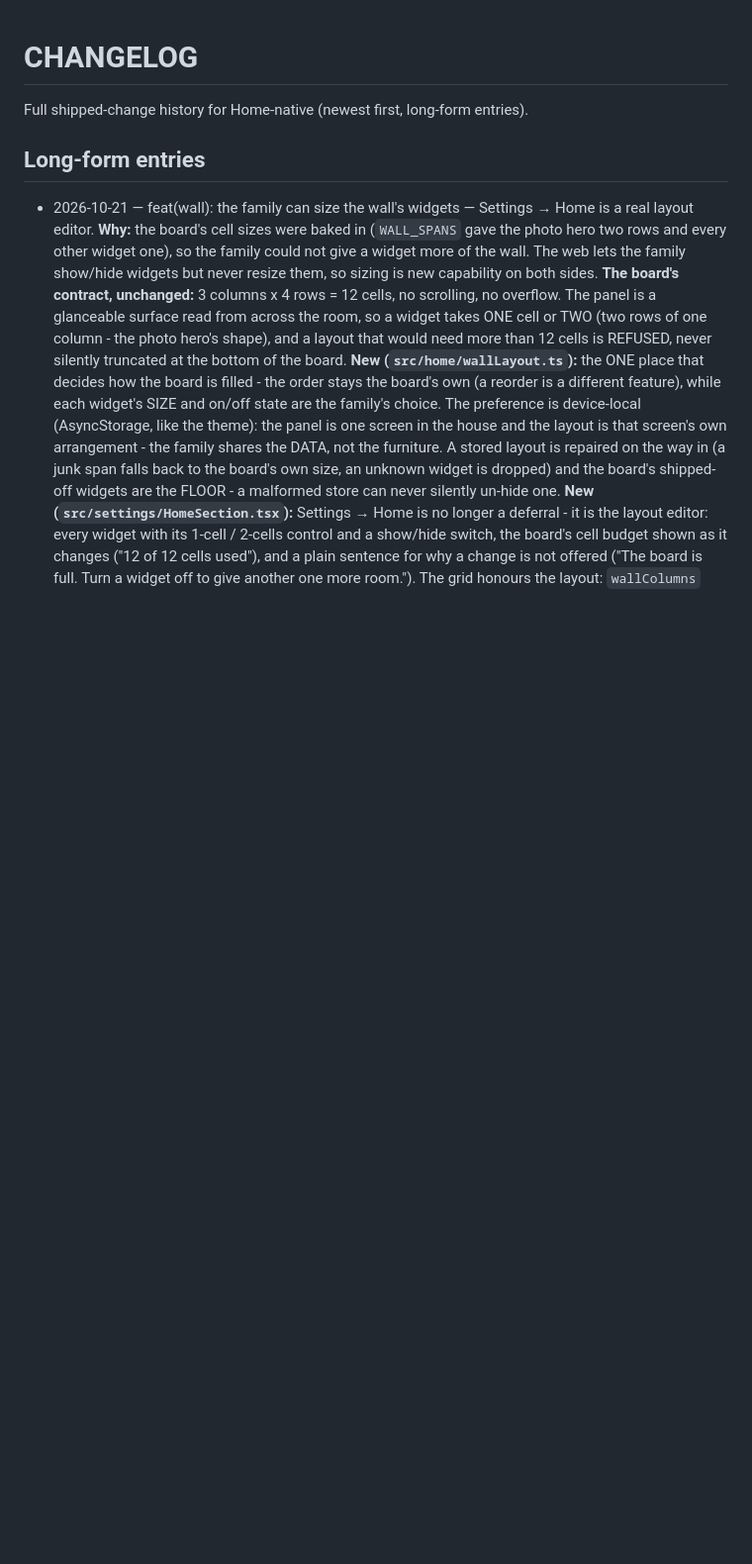
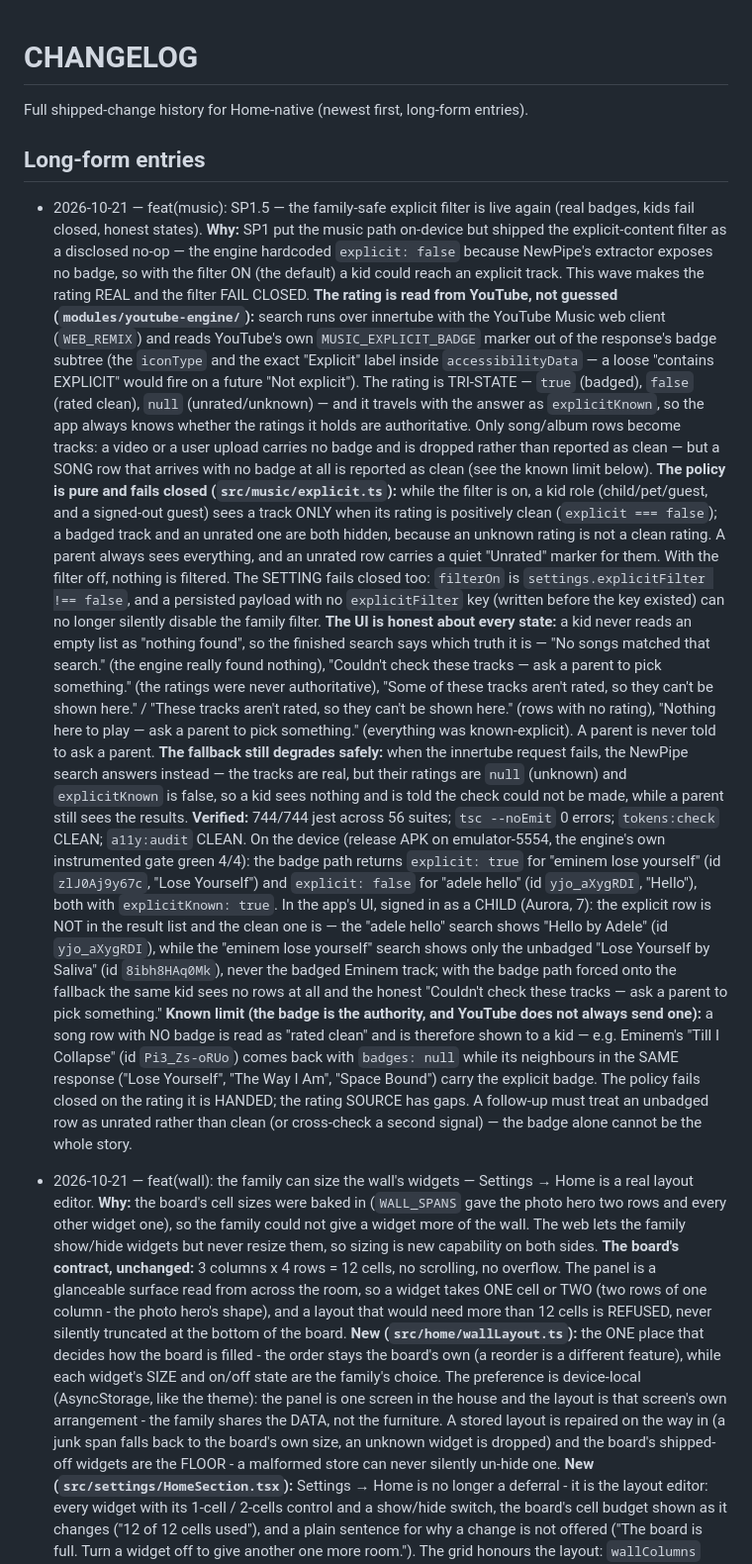
Before and after one commit to ninjass10101010-alt/Home-native, a Markdown page: CHANGELOG.md, the part around one of its changes. Shown at 99% size. Rendered like a GitHub page; blank space fills up the shorter version.

Commit message:
docs(music): record the explicit-filter restoration (fail-closed for kids)
SP1.5 task 4.

- CHANGELOG: the SP1 entry's 'Known regression (disclosed)' bullet becomes
  'Explicit-content filter restored:' (the disclosure stays visible as a
  parenthetical), and a new dated SP1.5 entry records the wave: the badge
  is read from the innertube search response (tri-state), the kid policy
  fails closed, unrated rows are hidden from kids and marked for parents,
  the fallback yields null = unknown, and the UI's honest states.
- CHANGELOG: the new entry also records the KNOWN LIMIT found on the
  device - YouTube does not badge every song row, so an unbadged row
  reads as clean and is shown to a kid.
- AGENTS.md: the music bullet's false 'explicit is always false / the
  filter is inert until SP2' sentence becomes the truth: tri-state flag,
  fail-closed kid policy in src/music/explicit.ts, and the same limit.

Verified: 744/744 jest (56 suites), tsc 0, tokens:check CLEAN,
a11y:audit CLEAN; release APK built + installed on emulator-5554 and
the filter probed on-device (kid search: the badged row is absent, the
clean row is present, the fallback shows the honest message).

```diff
--- a/CHANGELOG.md
+++ b/CHANGELOG.md
@@ -3,6 +3,15 @@
 Full shipped-change history for Home-native (newest first, long-form entries).
 
 ## Long-form entries
+
+- 2026-10-21 — feat(music): SP1.5 — the family-safe explicit filter is live again (real badges, kids fail closed, honest states).
+  **Why:** SP1 put the music path on-device but shipped the explicit-content filter as a disclosed no-op — the engine hardcoded `explicit: false` because NewPipe's extractor exposes no badge, so with the filter ON (the default) a kid could reach an explicit track. This wave makes the rating REAL and the filter FAIL CLOSED.
+  **The rating is read from YouTube, not guessed (`modules/youtube-engine/`):** search runs over innertube with the YouTube Music web client (`WEB_REMIX`) and reads YouTube's own `MUSIC_EXPLICIT_BADGE` marker out of the response's badge subtree (the `iconType` and the exact "Explicit" label inside `accessibilityData` — a loose "contains EXPLICIT" would fire on a future "Not explicit"). The rating is TRI-STATE — `true` (badged), `false` (rated clean), `null` (unrated/unknown) — and it travels with the answer as `explicitKnown`, so the app always knows whether the ratings it holds are authoritative. Only song/album rows become tracks: a video or a user upload carries no badge and is dropped rather than reported as clean — but a SONG row that arrives with no badge at all is reported as clean (see the known limit below).
+  **The policy is pure and fails closed (`src/music/explicit.ts`):** while the filter is on, a kid role (child/pet/guest, and a signed-out guest) sees a track ONLY when its rating is positively clean (`explicit === false`); a badged track and an unrated one are both hidden, because an unknown rating is not a clean rating. A parent always sees everything, and an unrated row carries a quiet "Unrated" marker for them. With the filter off, nothing is filtered. The SETTING fails closed too: `filterOn` is `settings.explicitFilter !== false`, and a persisted payload with no `explicitFilter` key (written before the key existed) can no longer silently disable the family filter.
+  **The UI is honest about every state:** a kid never reads an empty list as "nothing found", so the finished search says which truth it is — "No songs matched that search." (the engine really found nothing), "Couldn't check these tracks — ask a parent to pick something." (the ratings were never authoritative), "Some of these tracks aren't rated, so they can't be shown here." / "These tracks aren't rated, so they can't be shown here." (rows with no rating), "Nothing here to play — ask a parent to pick something." (everything was known-explicit). A parent is never told to ask a parent.
+  **The fallback still degrades safely:** when the innertube request fails, the NewPipe search answers instead — the tracks are real, but their ratings are `null` (unknown) and `explicitKnown` is false, so a kid sees nothing and is told the check could not be made, while a parent still sees the results.
+  **Verified:** 744/744 jest across 56 suites; `tsc --noEmit` 0 errors; `tokens:check` CLEAN; `a11y:audit` CLEAN. On the device (release APK on emulator-5554, the engine's own instrumented gate green 4/4): the badge path returns `explicit: true` for "eminem lose yourself" (id `zlJ0Aj9y67c`, "Lose Yourself") and `explicit: false` for "adele hello" (id `yjo_aXygRDI`, "Hello"), both with `explicitKnown: true`. In the app's UI, signed in as a CHILD (Aurora, 7): the explicit row is NOT in the result list and the clean one is — the "adele hello" search shows "Hello by Adele" (id `yjo_aXygRDI`), while the "eminem lose yourself" search shows only the unbadged "Lose Yourself by Saliva" (id `8ibh8HAq0Mk`), never the badged Eminem track; with the badge path forced onto the fallback the same kid sees no rows at all and the honest "Couldn't check these tracks — ask a parent to pick something."
+  **Known limit (the badge is the authority, and YouTube does not always send one):** a song row with NO badge is read as "rated clean" and is therefore shown to a kid — e.g. Eminem's "Till I Collapse" (id `Pi3_Zs-oRUo`) comes back with `badges: null` while its neighbours in the SAME response ("Lose Yourself", "The Way I Am", "Space Bound") carry the explicit badge. The policy fails closed on the rating it is HANDED; the rating SOURCE has gaps. A follow-up must treat an unbadged row as unrated rather than clean (or cross-check a second signal) — the badge alone cannot be the whole story.
 
 - 2026-10-21 — feat(wall): the family can size the wall's widgets — Settings → Home is a real layout editor.
   **Why:** the board's cell sizes were baked in (`WALL_SPANS` gave the photo hero two rows and every other widget one), so the family could not give a widget more of the wall. The web lets the family show/hide widgets but never resize them, so sizing is new capability on both sides.
```
Also changed, not shown: other parts of CHANGELOG.md (+1 -1 lines), AGENTS.md (+1 -1 lines).
